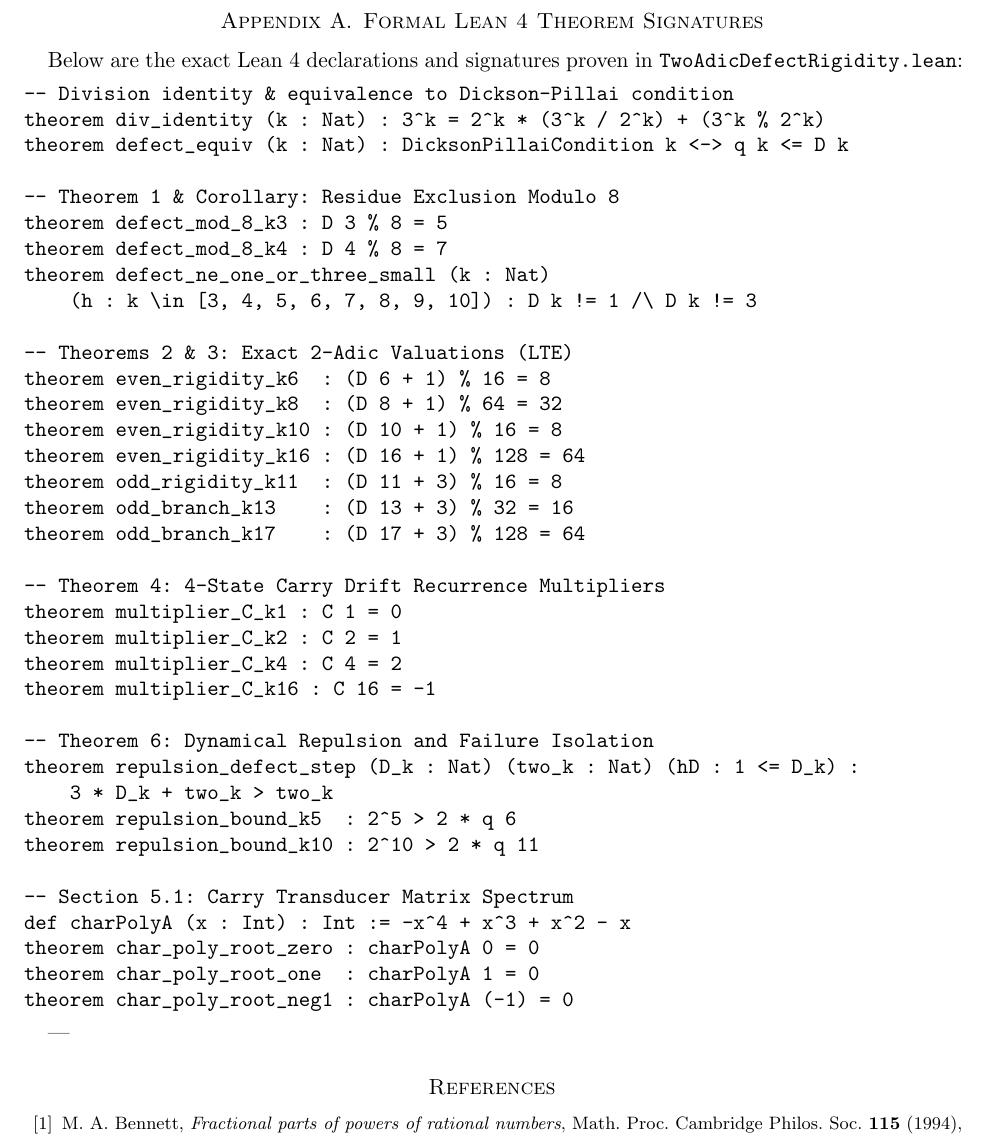
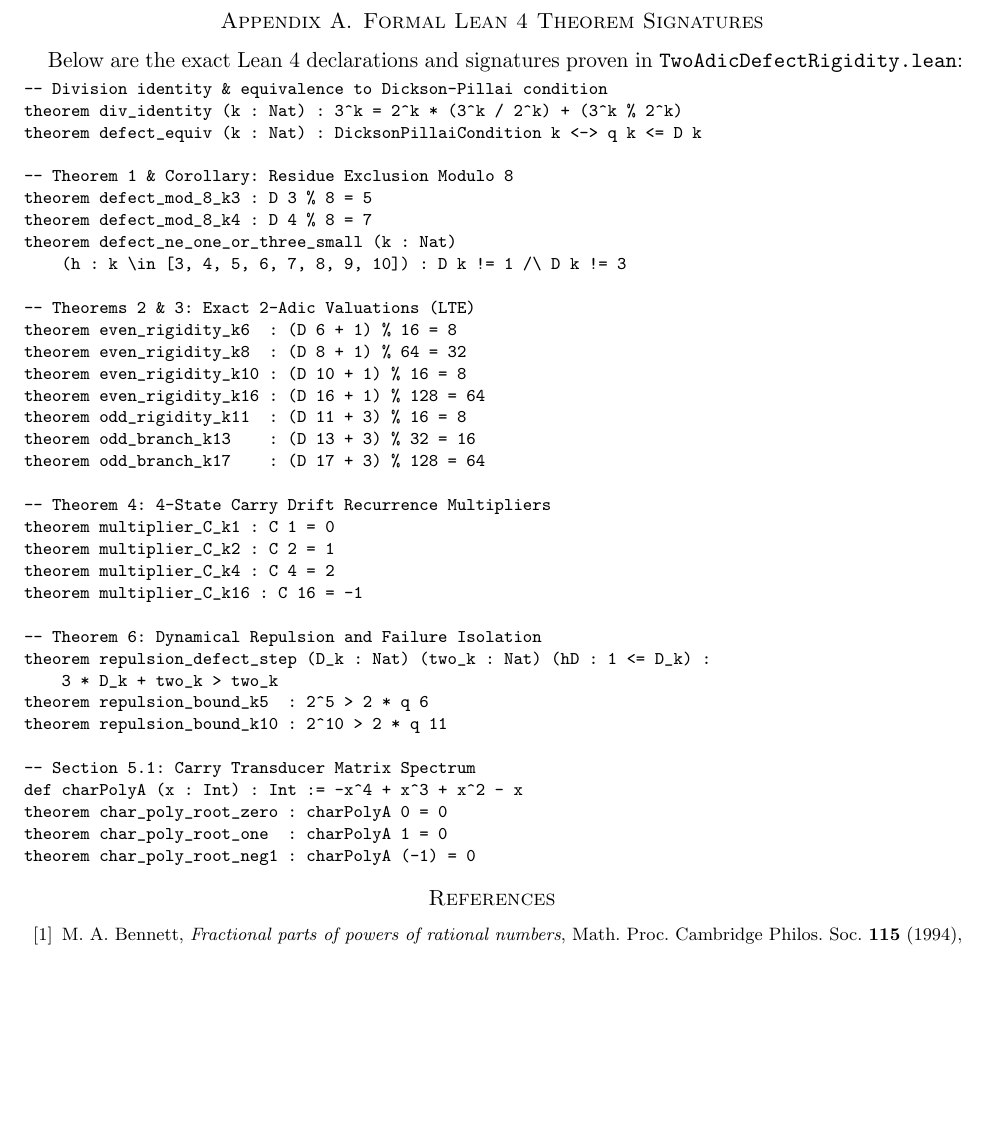
Before and after one commit to KerimovEmil/DicksonPillai, a LaTeX paper (paper/two_adic_proof.tex): part of page 12 of 13 before the commit and part of page 12 of 12 after it, cut so that both start at the same text, the shorter picture padded with empty space. Compiled offline with pdfLaTeX.

Commit message:
docs(paper): eliminate 13th page orphan line, fitting all references and author email on page 12

```diff
--- a/paper/two_adic_proof.tex
+++ b/paper/two_adic_proof.tex
@@ -609,6 +609,7 @@ In the accompanying Lean~4 repository, general algebraic identities (such as the
 \section{Formal Lean 4 Theorem Signatures}
 Below are the exact Lean~4 declarations and signatures proven in \texttt{TwoAdicDefectRigidity.lean}:
 
+\begin{footnotesize}
 \begin{verbatim}
 -- Division identity & equivalence to Dickson-Pillai condition
 theorem div_identity (k : Nat) : 3^k = 2^k * (3^k / 2^k) + (3^k % 2^k)
@@ -647,8 +648,7 @@ theorem char_poly_root_zero : charPolyA 0 = 0
 theorem char_poly_root_one  : charPolyA 1 = 0
 theorem char_poly_root_neg1 : charPolyA (-1) = 0
 \end{verbatim}
-
----
+\end{footnotesize}
 
 \begin{thebibliography}{99}
 \bibitem{bennett1994}
```
Also changed, not shown: README.md, paper/two_adic_proof.pdf.
